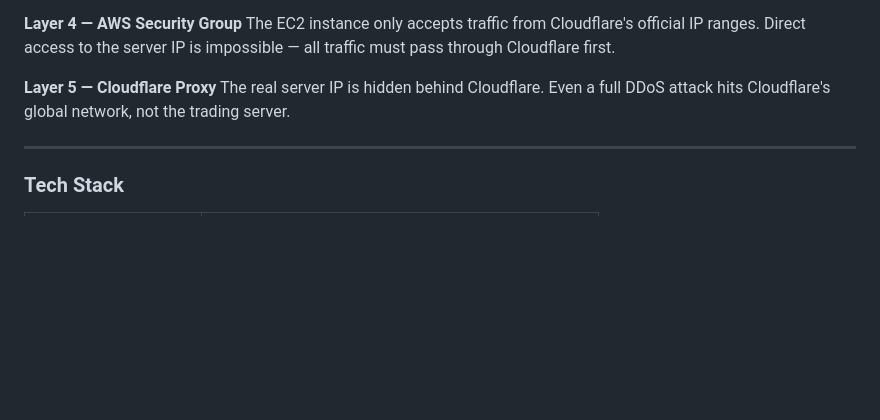
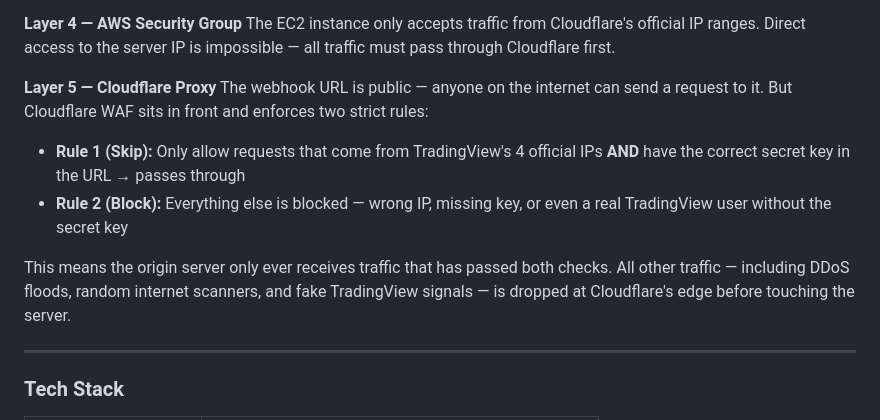
Before and after one commit to nsannsri/pine2, a Markdown page: LINKEDIN.md, the part around the change. GitHub-like rendering; blank space fills up the shorter version.

Commit message:
fix Layer 5 description - accurately explain Cloudflare WAF skip/block rules
Co-Authored-By: Claude Sonnet 4.6 <noreply@anthropic.com>

```diff
--- a/LINKEDIN.md
+++ b/LINKEDIN.md
@@ -111,7 +111,11 @@ A final token check inside the Flask app. Since Cloudflare cannot inspect JSON r
 The EC2 instance only accepts traffic from Cloudflare's official IP ranges. Direct access to the server IP is impossible — all traffic must pass through Cloudflare first.
 
 **Layer 5 — Cloudflare Proxy**
-The real server IP is hidden behind Cloudflare. Even a full DDoS attack hits Cloudflare's global network, not the trading server.
+The webhook URL is public — anyone on the internet can send a request to it. But Cloudflare WAF sits in front and enforces two strict rules:
+- **Rule 1 (Skip):** Only allow requests that come from TradingView's 4 official IPs **AND** have the correct secret key in the URL → passes through
+- **Rule 2 (Block):** Everything else is blocked — wrong IP, missing key, or even a real TradingView user without the secret key
+
+This means the origin server only ever receives traffic that has passed both checks. All other traffic — including DDoS floods, random internet scanners, and fake TradingView signals — is dropped at Cloudflare's edge before touching the server.
 
 ---
 
```
